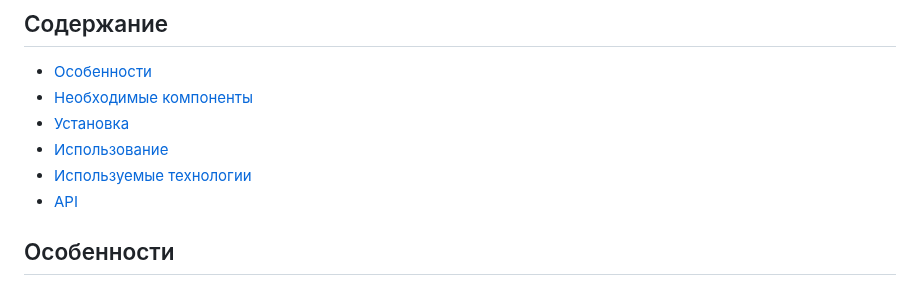
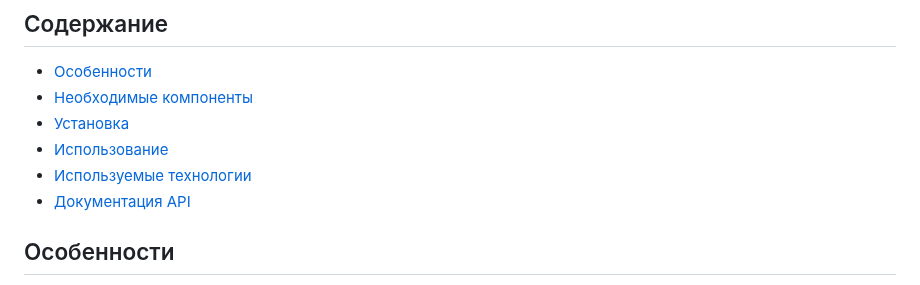
Before and after one commit to vovandreevik/Speech-Recognition-Model, a Markdown page: README.md, the part around one of its changes. GitHub-like rendering.

```diff
--- a/README.md
+++ b/README.md
@@ -9,7 +9,7 @@ speech-recognition-model - это веб-приложение, которое п
 - [Установка](#установка)
 - [Использование](#использование)
 - [Используемые технологии](#используемые-технологии)
-- [API](#api)
+- [Документация API](#api)
 
 ## Особенности
 
```
Also changed, not shown: other parts of README.md (+3 -2 lines).
